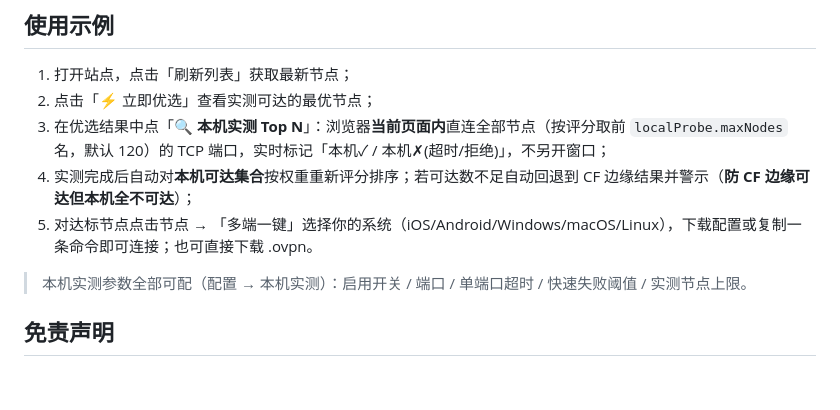
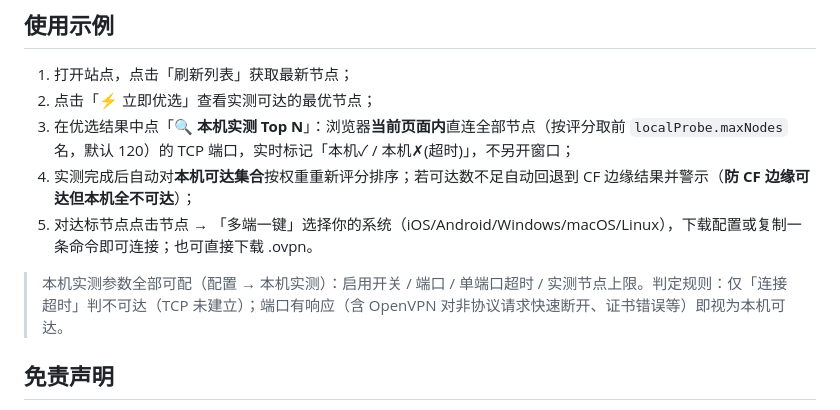
Before and after one commit to zhangsen0/vpngate, a Markdown page: README.md, the part around the change. GitHub-like rendering; blank space fills up the shorter version.

Commit message:
docs: README 本机实测判定规则更新（仅超时不可达）

```diff
--- a/README.md
+++ b/README.md
@@ -173,11 +173,11 @@ CF_PROJECT=vpngate-test CF_DOMAIN=vpngate-test.zhangsen.kdns.fr \
 
 1. 打开站点，点击「刷新列表」获取最新节点；
 2. 点击「⚡ 立即优选」查看实测可达的最优节点；
-3. 在优选结果中点「**🔍 本机实测 Top N**」：浏览器**当前页面内**直连全部节点（按评分取前 `localProbe.maxNodes` 名，默认 120）的 TCP 端口，实时标记「本机✓ / 本机✗(超时/拒绝)」，不另开窗口；
+3. 在优选结果中点「**🔍 本机实测 Top N**」：浏览器**当前页面内**直连全部节点（按评分取前 `localProbe.maxNodes` 名，默认 120）的 TCP 端口，实时标记「本机✓ / 本机✗(超时)」，不另开窗口；
 4. 实测完成后自动对**本机可达集合**按权重重新评分排序；若可达数不足自动回退到 CF 边缘结果并警示（**防 CF 边缘可达但本机全不可达**）；
 5. 对达标节点点击节点 → 「多端一键」选择你的系统（iOS/Android/Windows/macOS/Linux），下载配置或复制一条命令即可连接；也可直接下载 .ovpn。
 
-> 本机实测参数全部可配（配置 → 本机实测）：启用开关 / 端口 / 单端口超时 / 快速失败阈值 / 实测节点上限。
+> 本机实测参数全部可配（配置 → 本机实测）：启用开关 / 端口 / 单端口超时 / 实测节点上限。判定规则：仅「连接超时」判不可达（TCP 未建立）；端口有响应（含 OpenVPN 对非协议请求快速断开、证书错误等）即视为本机可达。
 
 ## 免责声明
 
```
